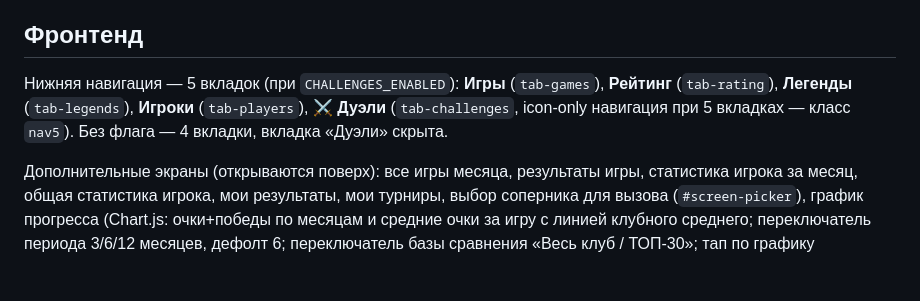
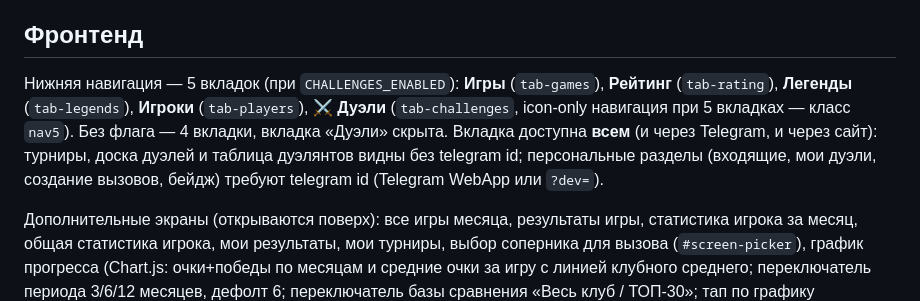
Before and after one commit to erinnikita654-oss/Pride_app, a Markdown page: SPEC.md, the part around the change. Drawn GitHub-style; blank space fills up the shorter version.

Commit message:
Update SPEC: Duels tab visible to all, personal sections need telegramId
Co-Authored-By: Claude Opus 4.8 <noreply@anthropic.com>

```diff
--- a/SPEC.md
+++ b/SPEC.md
@@ -186,7 +186,7 @@ snapshot.mjs        — инструмент регрессионного тес
 
 ## Фронтенд
 
-Нижняя навигация — 5 вкладок (при `CHALLENGES_ENABLED`): **Игры** (`tab-games`), **Рейтинг** (`tab-rating`), **Легенды** (`tab-legends`), **Игроки** (`tab-players`), **⚔️ Дуэли** (`tab-challenges`, icon-only навигация при 5 вкладках — класс `nav5`). Без флага — 4 вкладки, вкладка «Дуэли» скрыта.
+Нижняя навигация — 5 вкладок (при `CHALLENGES_ENABLED`): **Игры** (`tab-games`), **Рейтинг** (`tab-rating`), **Легенды** (`tab-legends`), **Игроки** (`tab-players`), **⚔️ Дуэли** (`tab-challenges`, icon-only навигация при 5 вкладках — класс `nav5`). Без флага — 4 вкладки, вкладка «Дуэли» скрыта. Вкладка доступна **всем** (и через Telegram, и через сайт): турниры, доска дуэлей и таблица дуэлянтов видны без telegram id; персональные разделы (входящие, мои дуэли, создание вызовов, бейдж) требуют telegram id (Telegram WebApp или `?dev=`).
 
 Дополнительные экраны (открываются поверх): все игры месяца, результаты игры, статистика игрока за месяц, общая статистика игрока, мои результаты, мои турниры, выбор соперника для вызова (`#screen-picker`), график прогресса (Chart.js: очки+победы по месяцам и средние очки за игру с линией клубного среднего; переключатель периода 3/6/12 месяцев, дефолт 6; переключатель базы сравнения «Весь клуб / ТОП-30»; тап по графику показывает значения всех линий за месяц — `interaction.mode: 'index'`), статистика клуба, профиль, о клубе, правила, регистрация ника, подсказка ника.
 
```
